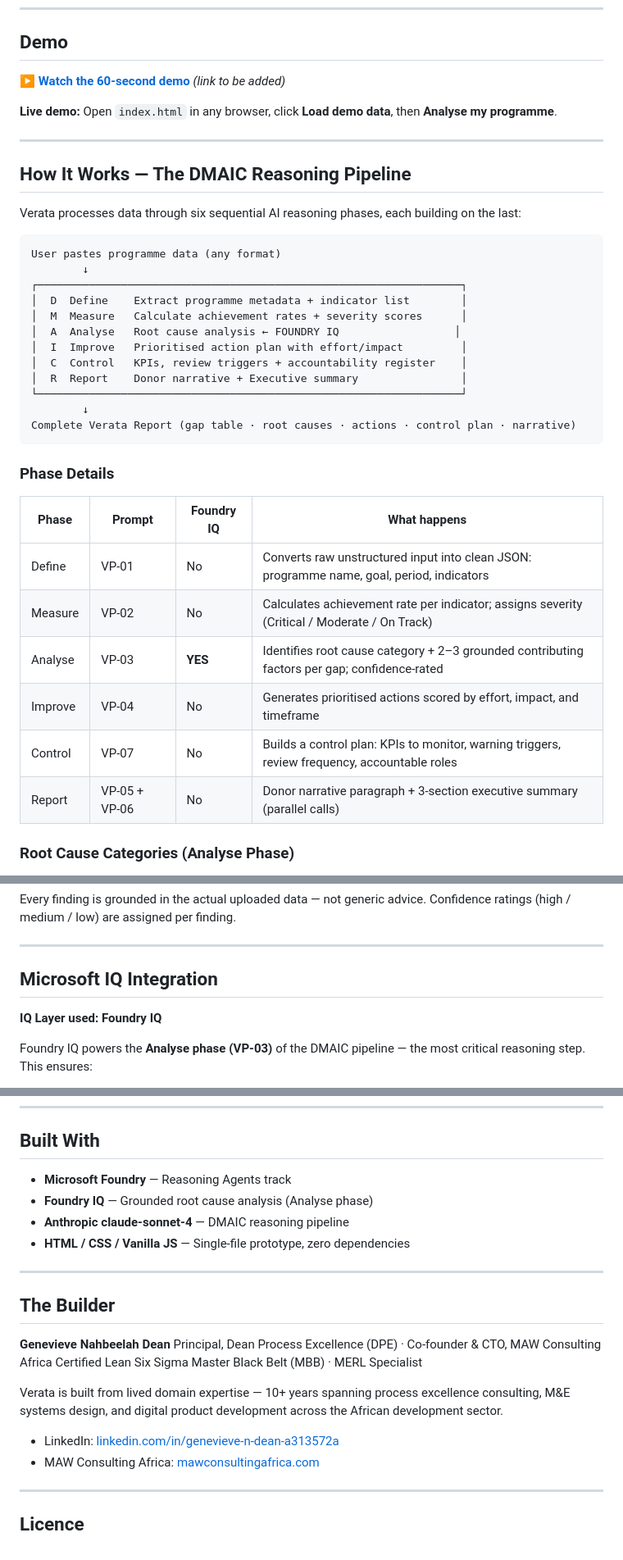
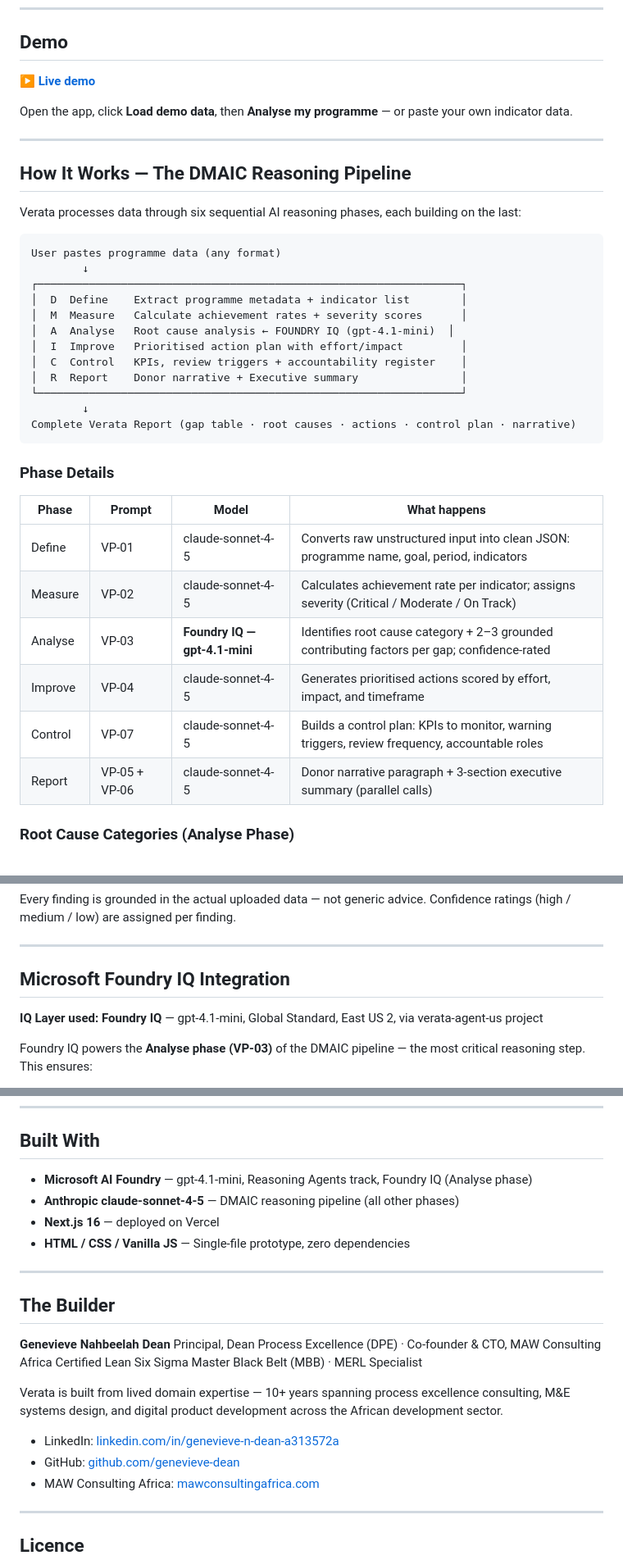
Before and after one commit to genevieve-dean/verata-agent, a Markdown page: README.md, 3 parts joined by grey strips. Shown at 82% size. Drawn GitHub-style.

```diff
--- a/README.md
+++ b/README.md
@@ -37,9 +37,9 @@ Verata is that bridge.
 
 ## Demo
 
-**[▶ Watch the 60-second demo](#)** *(link to be added)*
+**[▶ Live demo](https://verata-app.vercel.app)**
 
-**Live demo:** Open `index.html` in any browser, click **Load demo data**, then **Analyse my programme**.
+Open the app, click **Load demo data**, then **Analyse my programme** — or paste your own indicator data.
 
 ---
 
@@ -53,7 +53,7 @@ User pastes programme data (any format)
 ┌──────────────────────────────────────────────────────────────────┐
 │  D  Define    Extract programme metadata + indicator list        │
 │  M  Measure   Calculate achievement rates + severity scores      │
-│  A  Analyse   Root cause analysis ← FOUNDRY IQ                  │
+│  A  Analyse   Root cause analysis ← FOUNDRY IQ (gpt-4.1-mini)  │
 │  I  Improve   Prioritised action plan with effort/impact         │
 │  C  Control   KPIs, review triggers + accountability register    │
 │  R  Report    Donor narrative + Executive summary                │
@@ -64,14 +64,14 @@ Complete Verata Report (gap table · root causes · actions · control plan · n
 
 ### Phase Details
 
-| Phase | Prompt | Foundry IQ | What happens |
-|-------|--------|------------|--------------|
-| Define | VP-01 | No | Converts raw unstructured input into clean JSON: programme name, goal, period, indicators |
-| Measure | VP-02 | No | Calculates achievement rate per indicator; assigns severity (Critical / Moderate / On Track) |
-| Analyse | VP-03 | **YES** | Identifies root cause category + 2–3 grounded contributing factors per gap; confidence-rated |
-| Improve | VP-04 | No | Generates prioritised actions scored by effort, impact, and timeframe |
-| Control | VP-07 | No | Builds a control plan: KPIs to monitor, warning triggers, review frequency, accountable roles |
-| Report | VP-05 + VP-06 | No | Donor narrative paragraph + 3-section executive summary (parallel calls) |
+| Phase | Prompt | Model | What happens |
+|-------|--------|-------|--------------|
+| Define | VP-01 | claude-sonnet-4-5 | Converts raw unstructured input into clean JSON: programme name, goal, period, indicators |
+| Measure | VP-02 | claude-sonnet-4-5 | Calculates achievement rate per indicator; assigns severity (Critical / Moderate / On Track) |
+| Analyse | VP-03 | **Foundry IQ — gpt-4.1-mini** | Identifies root cause category + 2–3 grounded contributing factors per gap; confidence-rated |
+| Improve | VP-04 | claude-sonnet-4-5 | Generates prioritised actions scored by effort, impact, and timeframe |
+| Control | VP-07 | claude-sonnet-4-5 | Builds a control plan: KPIs to monitor, warning triggers, review frequency, accountable roles |
+| Report | VP-05 + VP-06 | claude-sonnet-4-5 | Donor narrative paragraph + 3-section executive summary (parallel calls) |
 
 ### Root Cause Categories (Analyse Phase)
 
@@ -88,9 +88,9 @@ Every finding is grounded in the actual uploaded data — not generic advice. Co
 
 ---
 
-## Microsoft IQ Integration
+## Microsoft Foundry IQ Integration
 
-**IQ Layer used: Foundry IQ**
+**IQ Layer used: Foundry IQ** — gpt-4.1-mini, Global Standard, East US 2, via verata-agent-us project
 
 Foundry IQ powers the **Analyse phase (VP-03)** of the DMAIC pipeline — the most critical reasoning step. This ensures:
 
@@ -171,9 +171,9 @@ verata-agent/
 
 ## Built With
 
-- **Microsoft Foundry** — Reasoning Agents track
-- **Foundry IQ** — Grounded root cause analysis (Analyse phase)
-- **Anthropic claude-sonnet-4** — DMAIC reasoning pipeline
+- **Microsoft AI Foundry** — gpt-4.1-mini, Reasoning Agents track, Foundry IQ (Analyse phase)
+- **Anthropic claude-sonnet-4-5** — DMAIC reasoning pipeline (all other phases)
+- **Next.js 16** — deployed on Vercel
 - **HTML / CSS / Vanilla JS** — Single-file prototype, zero dependencies
 
 ---
@@ -187,6 +187,7 @@ Certified Lean Six Sigma Master Black Belt (MBB) · MERL Specialist
 Verata is built from lived domain expertise — 10+ years spanning process excellence consulting, M&E systems design, and digital product development across the African development sector.
 
 - LinkedIn: [linkedin.com/in/genevieve-n-dean-a313572a](https://www.linkedin.com/in/genevieve-n-dean-a313572a/)
+- GitHub: [github.com/genevieve-dean](https://github.com/genevieve-dean)
 - MAW Consulting Africa: [mawconsultingafrica.com](https://mawconsultingafrica.com)
 
 ---
```
Also changed, not shown: other parts of README.md (+3 -3 lines).
